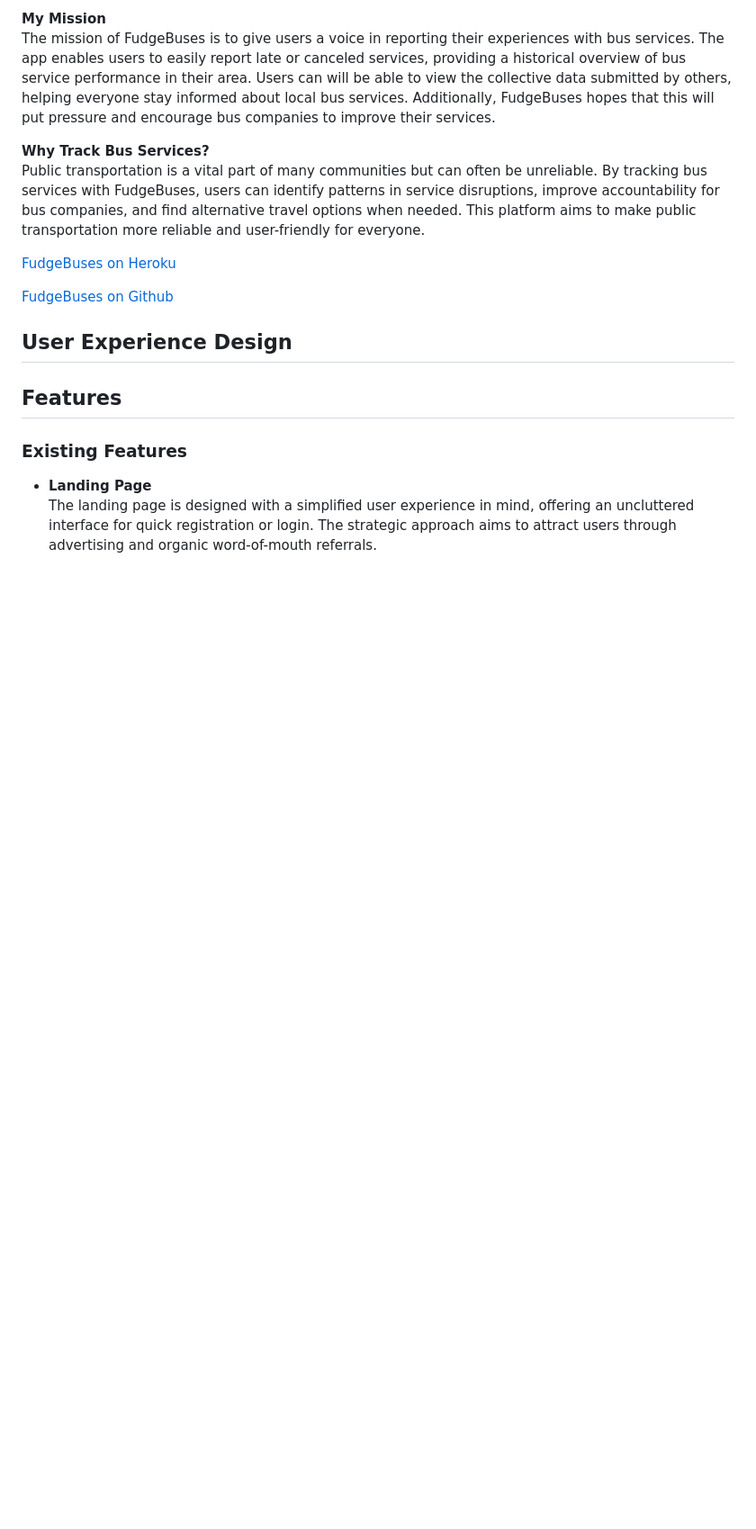
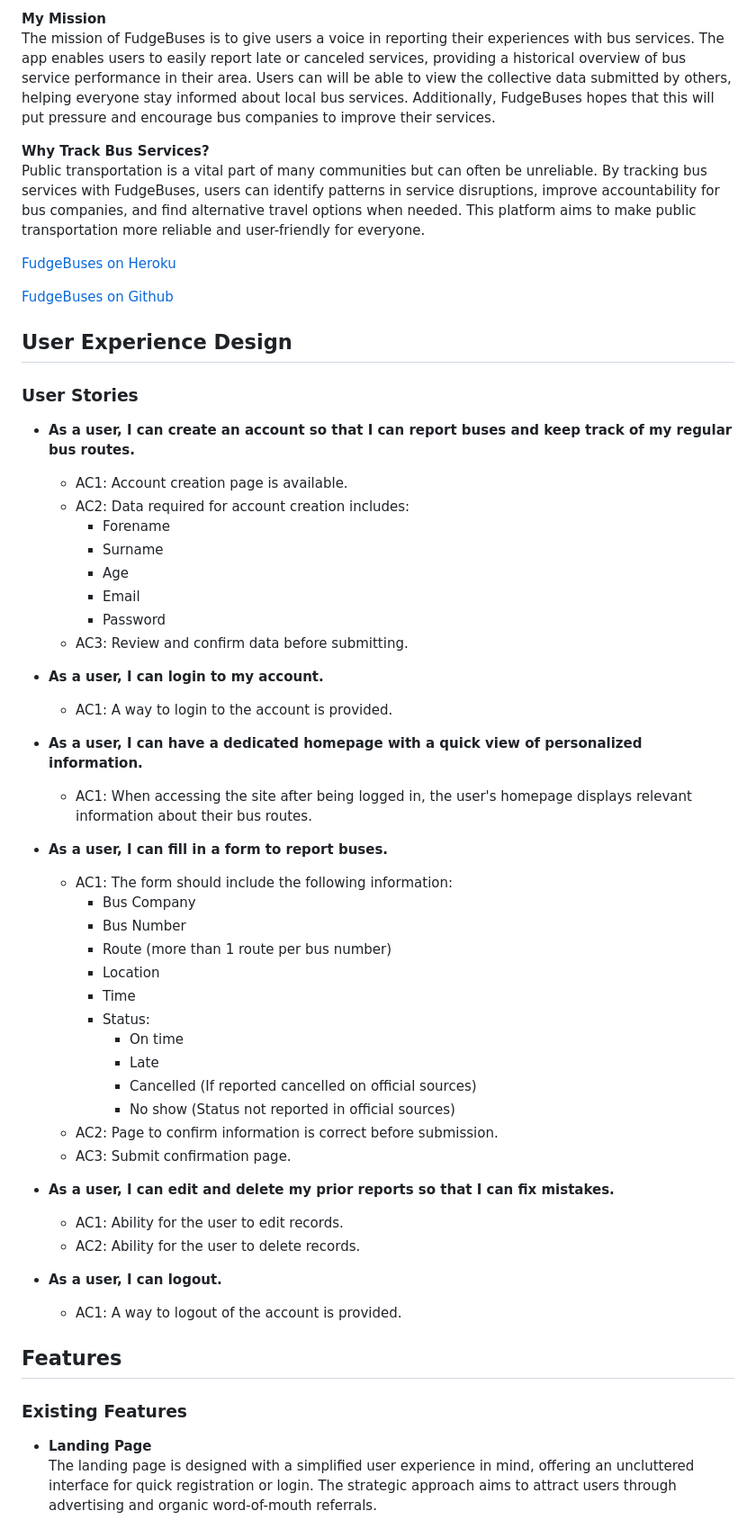
Before and after one commit to chuckydillo/fudge-buses, a Markdown page: README.md, the part around one of its changes. Shown at 90% size. GitHub-like rendering; blank space fills up the shorter version.

Commit message:
add user stories, change credits, remove redundant section

```diff
--- a/README.md
+++ b/README.md
@@ -14,7 +14,45 @@ Public transportation is a vital part of many communities but can often be unrel
 
 ## User Experience Design
 
+### User Stories
 
+- **As a user, I can create an account so that I can report buses and keep track of my regular bus routes.**
+  - AC1: Account creation page is available.
+  - AC2: Data required for account creation includes:
+    - Forename
+    - Surname
+    - Age
+    - Email
+    - Password
+  - AC3: Review and confirm data before submitting.
+
+- **As a user, I can login to my account.**
+  - AC1: A way to login to the account is provided.
+
+- **As a user, I can have a dedicated homepage with a quick view of personalized information.**
+  - AC1: When accessing the site after being logged in, the user's homepage displays relevant information about their bus routes.
+
+- **As a user, I can fill in a form to report buses.**
+  - AC1: The form should include the following information:
+    - Bus Company
+    - Bus Number
+    - Route (more than 1 route per bus number)
+    - Location
+    - Time
+    - Status:
+      - On time
+      - Late
+      - Cancelled (If reported cancelled on official sources)
+      - No show (Status not reported in official sources)
+  - AC2: Page to confirm information is correct before submission.
+  - AC3: Submit confirmation page.
+
+- **As a user, I can edit and delete my prior reports so that I can fix mistakes.**
+  - AC1: Ability for the user to edit records.
+  - AC2: Ability for the user to delete records.
+
+- **As a user, I can logout.**
+  - AC1: A way to logout of the account is provided.
 
 ## Features
 
```
Also changed, not shown: other parts of README.md (+1 -22 lines), documentation/README.md (deleted, +0 -166 lines).
